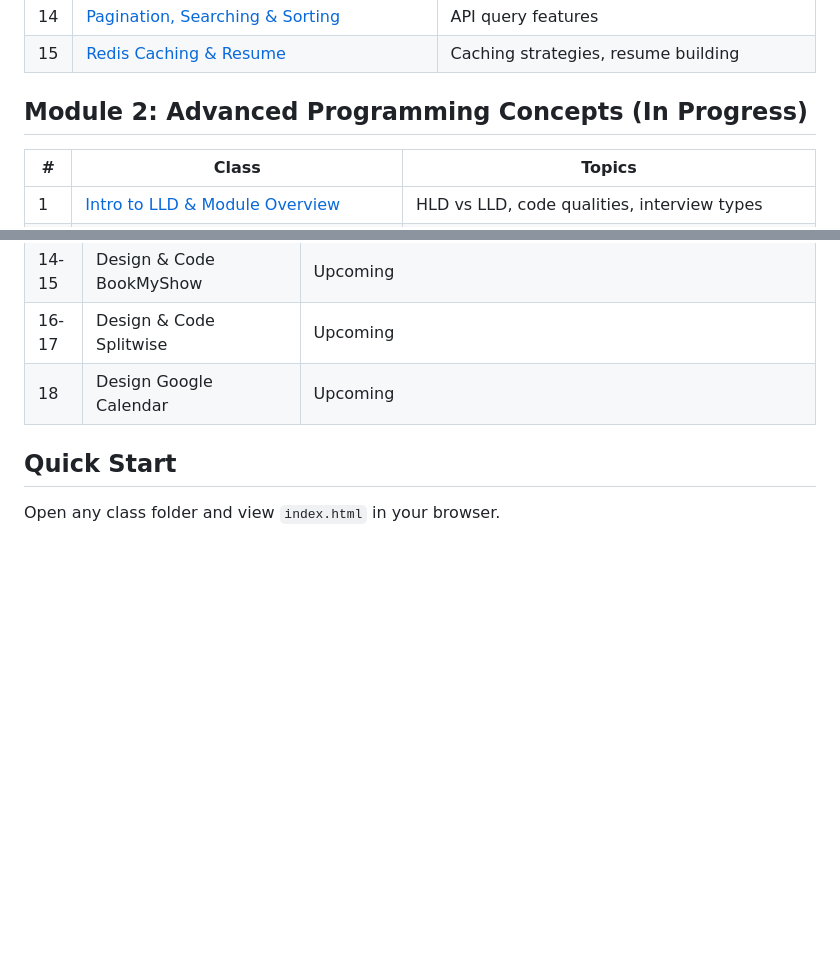
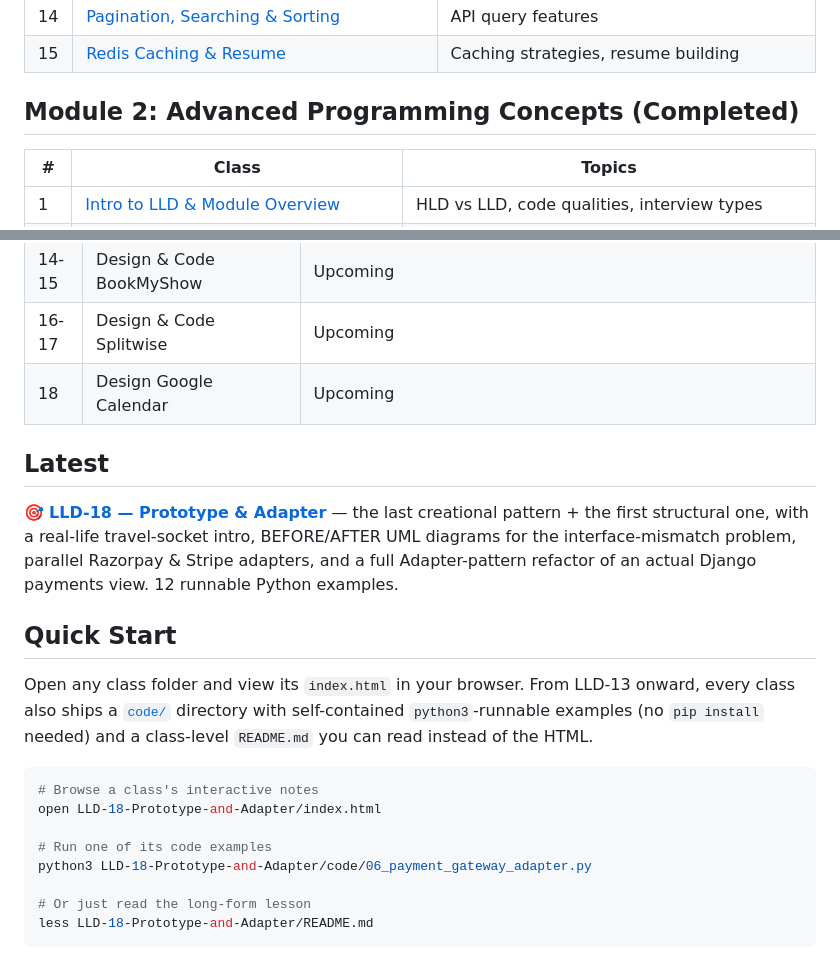
Before and after one commit to prateekScaler/Academy-Feb26-Python-Backend-LLD-Batch, a Markdown page: README.md, 2 parts joined by grey strips. Rendered like a GitHub page; blank space fills up the shorter version.

Commit message:
docs(README): mark Module 2 completed, surface latest class, expand Quick Start
- Module 2 status was 'In Progress' in the heading but 'Completed' in
  the top modules table — fixed the heading to match (Module 2 wrapped
  with LLD-12).
- Added a 'Latest' callout pointing at LLD-18 so the freshest class is
  one click away from the top of the README.
- Expanded Quick Start with concrete commands — runnable code/, the
  long-form class README, and the interactive HTML — so the three entry
  points are obvious without having to dig.

````diff
--- a/README.md
+++ b/README.md
@@ -32,7 +32,7 @@ Interactive course materials for the Python Backend Low Level Design module.
 | 14 | [Pagination, Searching & Sorting](Class-14-Pagination-Searching-Sorting/) | API query features |
 | 15 | [Redis Caching & Resume](Class-15-Redis-Caching-Resume/) | Caching strategies, resume building |
 
-## Module 2: Advanced Programming Concepts (In Progress)
+## Module 2: Advanced Programming Concepts (Completed)
 
 | # | Class | Topics |
 |---|-------|--------|
@@ -68,6 +68,21 @@ Interactive course materials for the Python Backend Low Level Design module.
 | 16-17 | Design & Code Splitwise | Upcoming |
 | 18 | Design Google Calendar | Upcoming |
 
+## Latest
+
+&#127919; **[LLD-18 &mdash; Prototype &amp; Adapter](LLD-18-Prototype-and-Adapter/)** &mdash; the last creational pattern + the first structural one, with a real-life travel-socket intro, BEFORE/AFTER UML diagrams for the interface-mismatch problem, parallel Razorpay &amp; Stripe adapters, and a full Adapter-pattern refactor of an actual Django payments view. 12 runnable Python examples.
+
 ## Quick Start
 
-Open any class folder and view `index.html` in your browser.
+Open any class folder and view its `index.html` in your browser. From LLD-13 onward, every class also ships a [`code/`](LLD-18-Prototype-and-Adapter/code/) directory with self-contained `python3`-runnable examples (no `pip install` needed) and a class-level `README.md` you can read instead of the HTML.
+
+```bash
+# Browse a class's interactive notes
+open LLD-18-Prototype-and-Adapter/index.html
+
+# Run one of its code examples
+python3 LLD-18-Prototype-and-Adapter/code/06_payment_gateway_adapter.py
+
+# Or just read the long-form lesson
+less LLD-18-Prototype-and-Adapter/README.md
+```
````
